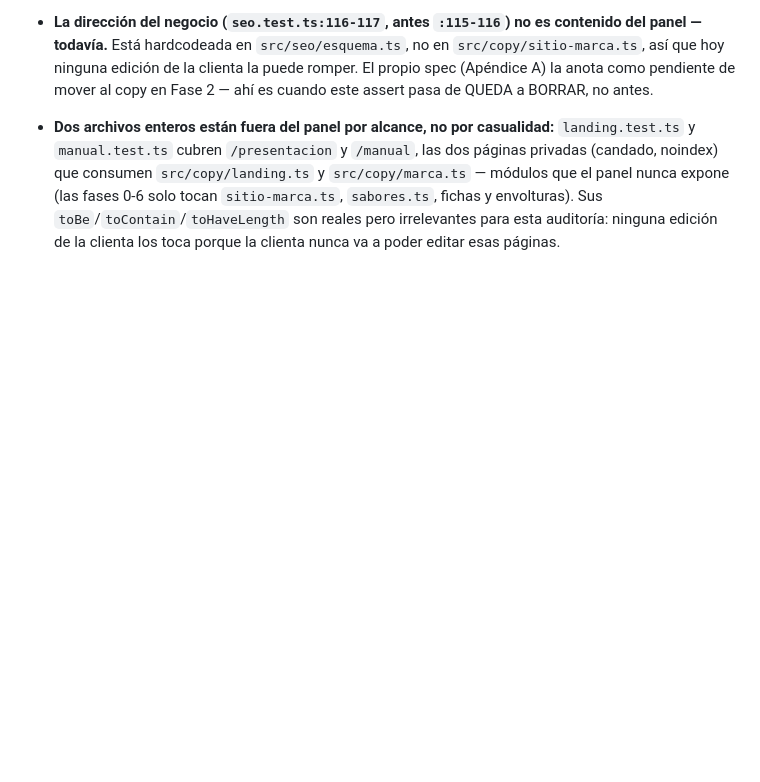
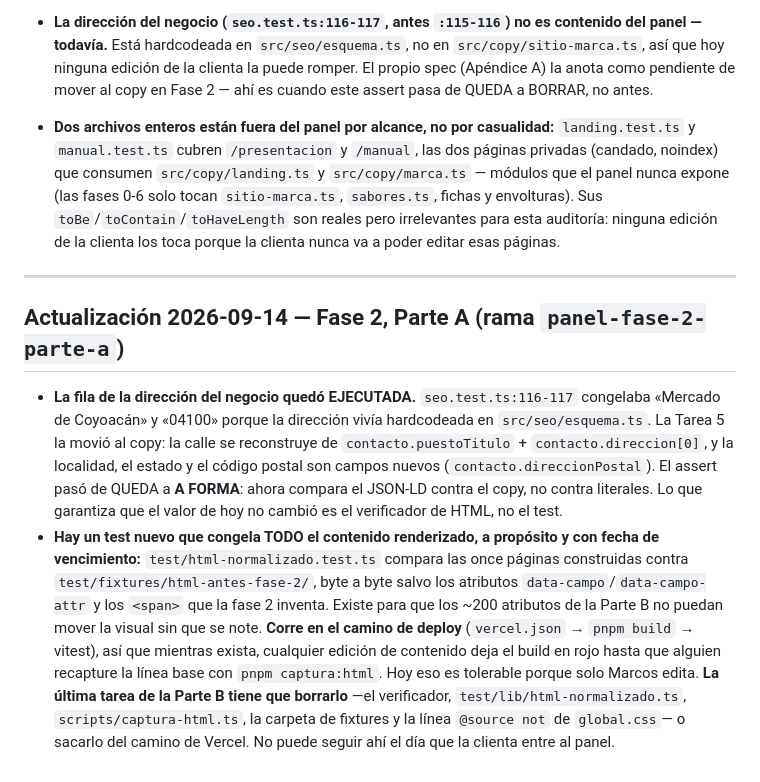
Before and after one commit to MarcosBuratovich/maracacao, a Markdown page: docs/tests-que-congelan-contenido.md, the part around the change. Rendered like a GitHub page; blank space fills up the shorter version.

Commit message:
docs: la auditoría de tests que congelan contenido, al día de la fase 2
La fila de la dirección del negocio quedó ejecutada: el assert pasó a
comparar contra el copy. Y queda anotado que el verificador de HTML congela
las once páginas EN EL CAMINO DE DEPLOY, con su condición de retiro: la
última tarea de la Parte B lo borra o lo saca de ahí.

Co-Authored-By: Claude Opus 5 (1M context) <noreply@anthropic.com>
Claude-Session: https://claude.ai/code/session_01QptFNg7qoAdSA5b5XeFBbu

```diff
--- a/docs/tests-que-congelan-contenido.md
+++ b/docs/tests-que-congelan-contenido.md
@@ -164,3 +164,30 @@ concretos — por eso quedan QUEDA con nota, no listados assert por assert.
   envolturas). Sus `toBe`/`toContain`/`toHaveLength` son reales pero
   irrelevantes para esta auditoría: ninguna edición de la clienta los toca
   porque la clienta nunca va a poder editar esas páginas.
+
+---
+
+## Actualización 2026-09-14 — Fase 2, Parte A (rama `panel-fase-2-parte-a`)
+
+- **La fila de la dirección del negocio quedó EJECUTADA.** `seo.test.ts:116-117`
+  congelaba «Mercado de Coyoacán» y «04100» porque la dirección vivía
+  hardcodeada en `src/seo/esquema.ts`. La Tarea 5 la movió al copy: la calle se
+  reconstruye de `contacto.puestoTitulo` + `contacto.direccion[0]`, y la
+  localidad, el estado y el código postal son campos nuevos
+  (`contacto.direccionPostal`). El assert pasó de QUEDA a **A FORMA**: ahora
+  compara el JSON-LD contra el copy, no contra literales. Lo que garantiza que
+  el valor de hoy no cambió es el verificador de HTML, no el test.
+- **Hay un test nuevo que congela TODO el contenido renderizado, a propósito y
+  con fecha de vencimiento:** `test/html-normalizado.test.ts` compara las once
+  páginas construidas contra `test/fixtures/html-antes-fase-2/`, byte a byte
+  salvo los atributos `data-campo`/`data-campo-attr` y los `<span>` que la fase
+  2 inventa. Existe para que los ~200 atributos de la Parte B no puedan mover
+  la visual sin que se note.
+  **Corre en el camino de deploy** (`vercel.json` → `pnpm build` → vitest), así
+  que mientras exista, cualquier edición de contenido deja el build en rojo
+  hasta que alguien recapture la línea base con `pnpm captura:html`. Hoy eso es
+  tolerable porque solo Marcos edita. **La última tarea de la Parte B tiene que
+  borrarlo** —el verificador, `test/lib/html-normalizado.ts`,
+  `scripts/captura-html.ts`, la carpeta de fixtures y la línea `@source not` de
+  `global.css`— o sacarlo del camino de Vercel. No puede seguir ahí el día que
+  la clienta entre al panel.
```
